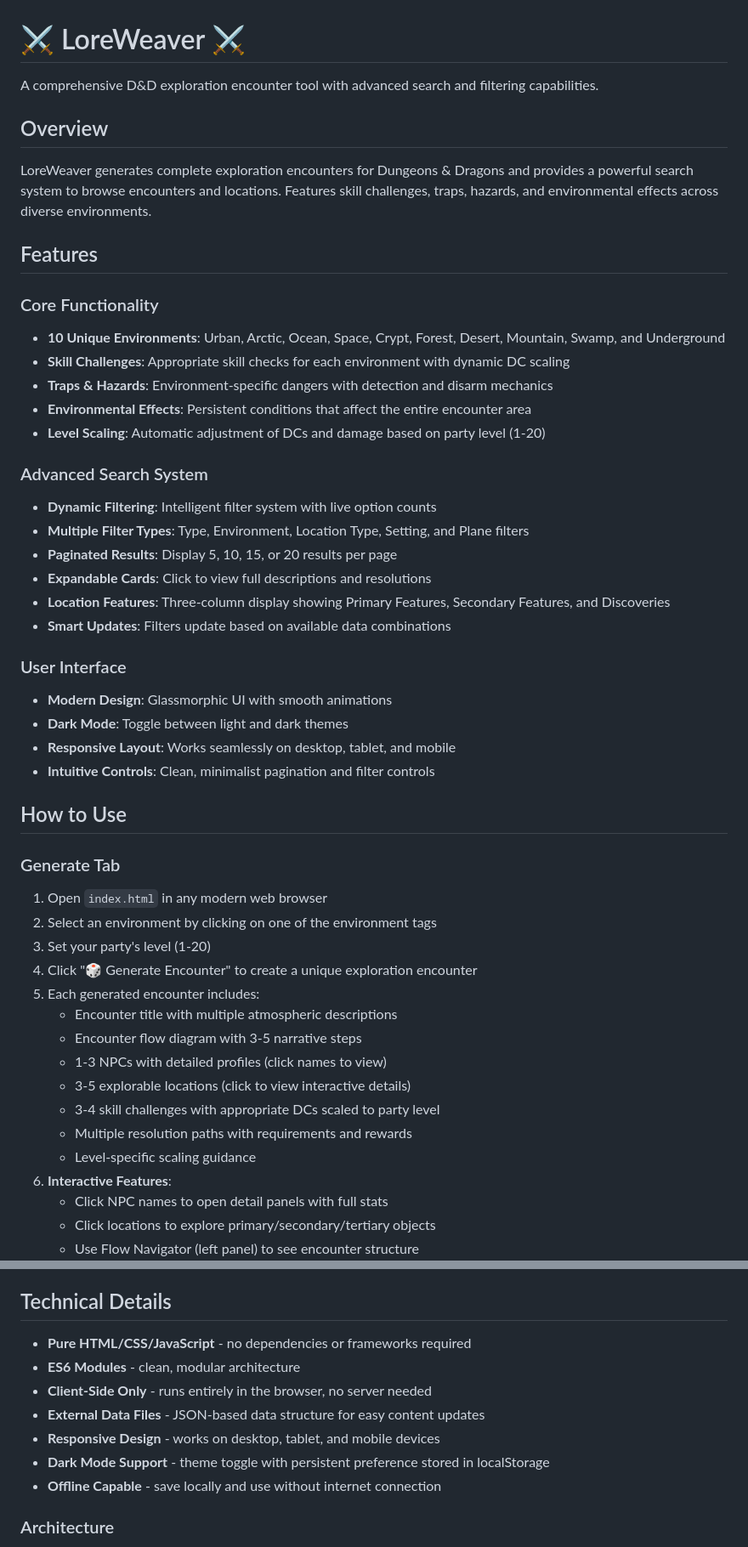
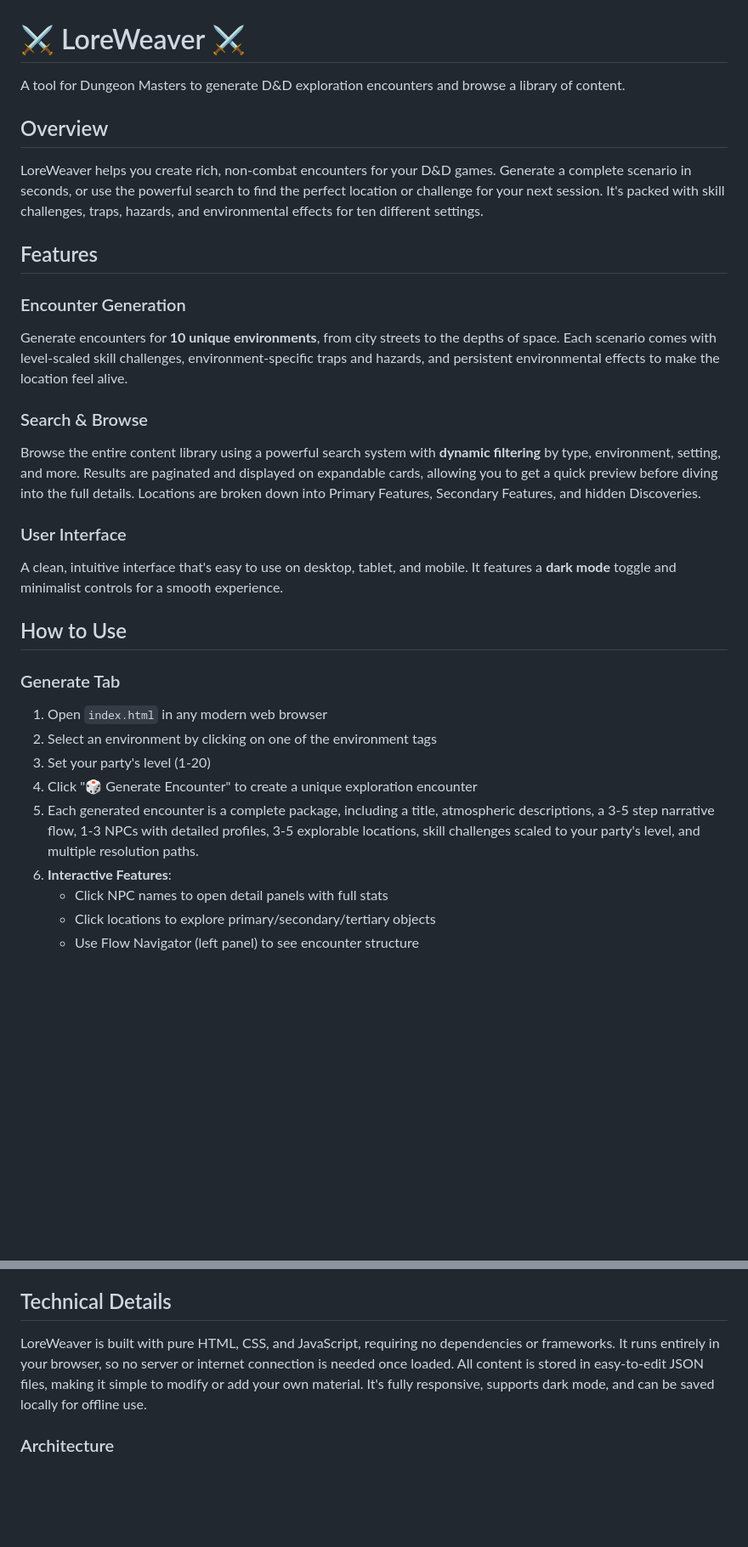
Before and after one commit to alekzandr/loreweaver, a Markdown page: README.md, 2 parts joined by grey strips. Shown at 85% size. Rendered like a GitHub page; blank space fills up the shorter version.

Commit message:
updated readme to have less bullet points

```diff
--- a/README.md
+++ b/README.md
@@ -1,33 +1,21 @@
 # ⚔️ LoreWeaver ⚔️
 
-A comprehensive D&D exploration encounter tool with advanced search and filtering capabilities.
+A tool for Dungeon Masters to generate D&D exploration encounters and browse a library of content.
 
 ## Overview
 
-LoreWeaver generates complete exploration encounters for Dungeons & Dragons and provides a powerful search system to browse encounters and locations. Features skill challenges, traps, hazards, and environmental effects across diverse environments.
+LoreWeaver helps you create rich, non-combat encounters for your D&D games. Generate a complete scenario in seconds, or use the powerful search to find the perfect location or challenge for your next session. It's packed with skill challenges, traps, hazards, and environmental effects for ten different settings.
 
 ## Features
 
-### Core Functionality
-- **10 Unique Environments**: Urban, Arctic, Ocean, Space, Crypt, Forest, Desert, Mountain, Swamp, and Underground
-- **Skill Challenges**: Appropriate skill checks for each environment with dynamic DC scaling
-- **Traps & Hazards**: Environment-specific dangers with detection and disarm mechanics
-- **Environmental Effects**: Persistent conditions that affect the entire encounter area
-- **Level Scaling**: Automatic adjustment of DCs and damage based on party level (1-20)
+### Encounter Generation
+Generate encounters for **10 unique environments**, from city streets to the depths of space. Each scenario comes with level-scaled skill challenges, environment-specific traps and hazards, and persistent environmental effects to make the location feel alive.
 
-### Advanced Search System
-- **Dynamic Filtering**: Intelligent filter system with live option counts
-- **Multiple Filter Types**: Type, Environment, Location Type, Setting, and Plane filters
-- **Paginated Results**: Display 5, 10, 15, or 20 results per page
-- **Expandable Cards**: Click to view full descriptions and resolutions
-- **Location Features**: Three-column display showing Primary Features, Secondary Features, and Discoveries
-- **Smart Updates**: Filters update based on available data combinations
+### Search & Browse
+Browse the entire content library using a powerful search system with **dynamic filtering** by type, environment, setting, and more. Results are paginated and displayed on expandable cards, allowing you to get a quick preview before diving into the full details. Locations are broken down into Primary Features, Secondary Features, and hidden Discoveries.
 
 ### User Interface
-- **Modern Design**: Glassmorphic UI with smooth animations
-- **Dark Mode**: Toggle between light and dark themes
-- **Responsive Layout**: Works seamlessly on desktop, tablet, and mobile
-- **Intuitive Controls**: Clean, minimalist pagination and filter controls
+A clean, intuitive interface that's easy to use on desktop, tablet, and mobile. It features a **dark mode** toggle and minimalist controls for a smooth experience.
 
 ## How to Use
 
@@ -36,14 +24,7 @@ LoreWeaver generates complete exploration encounters for Dungeons & Dragons and
 2. Select an environment by clicking on one of the environment tags
 3. Set your party's level (1-20)
 4. Click "🎲 Generate Encounter" to create a unique exploration encounter
-5. Each generated encounter includes:
-   - Encounter title with multiple atmospheric descriptions
-   - Encounter flow diagram with 3-5 narrative steps
-   - 1-3 NPCs with detailed profiles (click names to view)
-   - 3-5 explorable locations (click to view interactive details)
-   - 3-4 skill challenges with appropriate DCs scaled to party level
-   - Multiple resolution paths with requirements and rewards
-   - Level-specific scaling guidance
+5. Each generated encounter is a complete package, including a title, atmospheric descriptions, a 3-5 step narrative flow, 1-3 NPCs with detailed profiles, 3-5 explorable locations, skill challenges scaled to your party's level, and multiple resolution paths.
 6. **Interactive Features**:
    - Click NPC names to open detail panels with full stats
    - Click locations to explore primary/secondary/tertiary objects
@@ -92,13 +57,7 @@ LoreWeaver generates complete exploration encounters for Dungeons & Dragons and
 
 ## Technical Details
 
-- **Pure HTML/CSS/JavaScript** - no dependencies or frameworks required
-- **ES6 Modules** - clean, modular architecture
-- **Client-Side Only** - runs entirely in the browser, no server needed
-- **External Data Files** - JSON-based data structure for easy content updates
-- **Responsive Design** - works on desktop, tablet, and mobile devices
-- **Dark Mode Support** - theme toggle with persistent preference stored in localStorage
-- **Offline Capable** - save locally and use without internet connection
+LoreWeaver is built with pure HTML, CSS, and JavaScript, requiring no dependencies or frameworks. It runs entirely in your browser, so no server or internet connection is needed once loaded. All content is stored in easy-to-edit JSON files, making it simple to modify or add your own material. It's fully responsive, supports dark mode, and can be saved locally for offline use.
 
 ### Architecture
 - `index.html` - Main application entry point with tabbed navigation
```
Also changed, not shown: other parts of README.md (+8 -24 lines).
